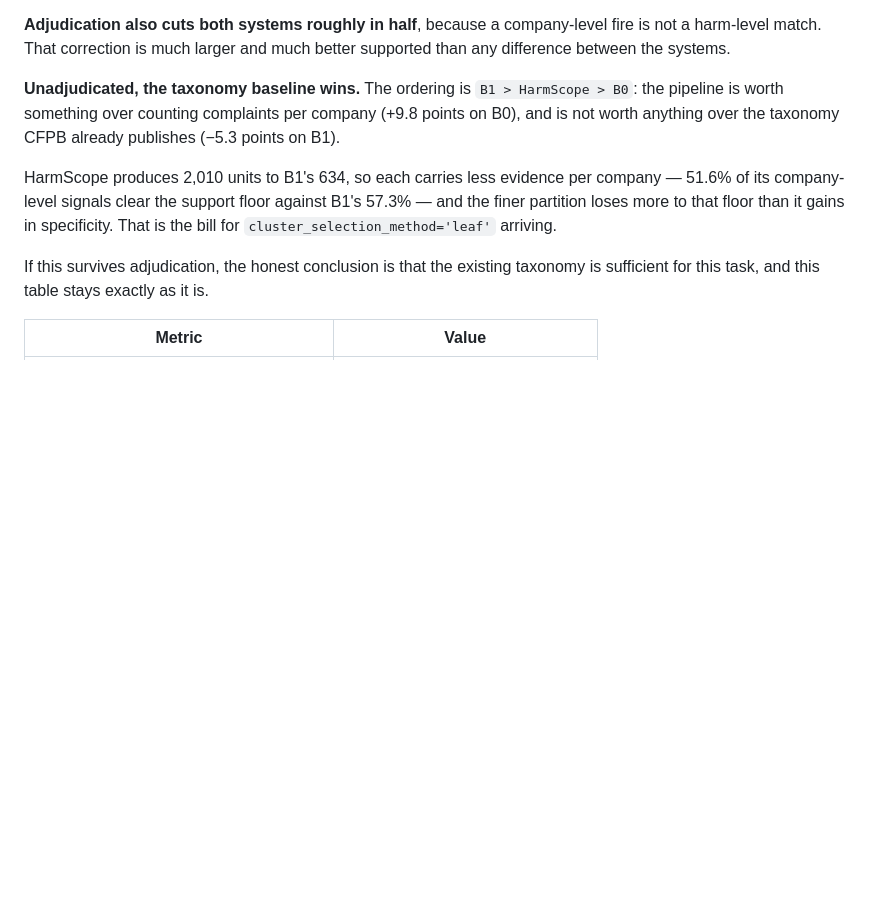
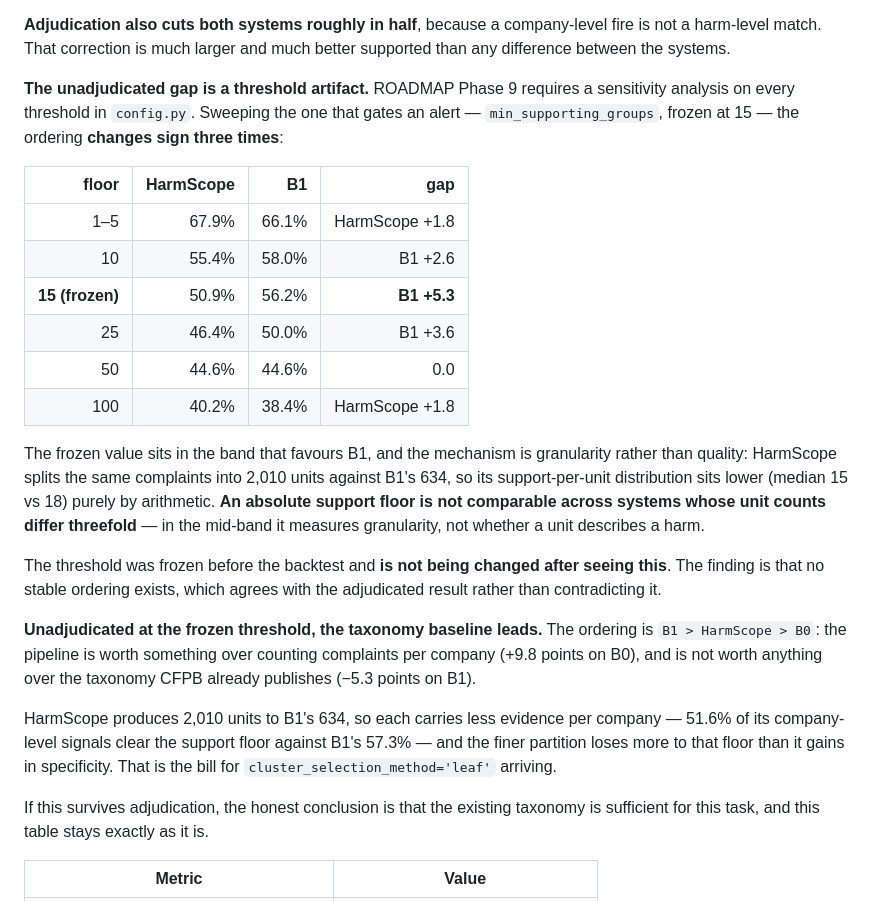
Before and after one commit to rushilrawat/HarmScope, a Markdown page: README.md, the part around the change. Drawn GitHub-style; blank space fills up the shorter version.

```diff
--- a/README.md
+++ b/README.md
@@ -206,7 +206,32 @@ apparent effect did not survive its own sample growing.
 fire is not a harm-level match. That correction is much larger and much better
 supported than any difference between the systems.
 
-**Unadjudicated, the taxonomy baseline wins.** The ordering is
+**The unadjudicated gap is a threshold artifact.** ROADMAP Phase 9 requires a
+sensitivity analysis on every threshold in `config.py`. Sweeping the one that
+gates an alert — `min_supporting_groups`, frozen at 15 — the ordering **changes
+sign three times**:
+
+| floor | HarmScope | B1 | gap |
+|---:|---:|---:|---:|
+| 1–5 | 67.9% | 66.1% | HarmScope +1.8 |
+| 10 | 55.4% | 58.0% | B1 +2.6 |
+| **15 (frozen)** | 50.9% | 56.2% | **B1 +5.3** |
+| 25 | 46.4% | 50.0% | B1 +3.6 |
+| 50 | 44.6% | 44.6% | 0.0 |
+| 100 | 40.2% | 38.4% | HarmScope +1.8 |
+
+The frozen value sits in the band that favours B1, and the mechanism is
+granularity rather than quality: HarmScope splits the same complaints into 2,010
+units against B1's 634, so its support-per-unit distribution sits lower (median
+15 vs 18) purely by arithmetic. **An absolute support floor is not comparable
+across systems whose unit counts differ threefold** — in the mid-band it
+measures granularity, not whether a unit describes a harm.
+
+The threshold was frozen before the backtest and **is not being changed after
+seeing this**. The finding is that no stable ordering exists, which agrees with
+the adjudicated result rather than contradicting it.
+
+**Unadjudicated at the frozen threshold, the taxonomy baseline leads.** The ordering is
 `B1 > HarmScope > B0`: the pipeline is worth something over counting complaints
 per company (+9.8 points on B0), and is not worth anything over the taxonomy CFPB
 already publishes (−5.3 points on B1).
```
Also changed, not shown: docs/ENGINEERING_NOTES.md (+46 -0 lines).
